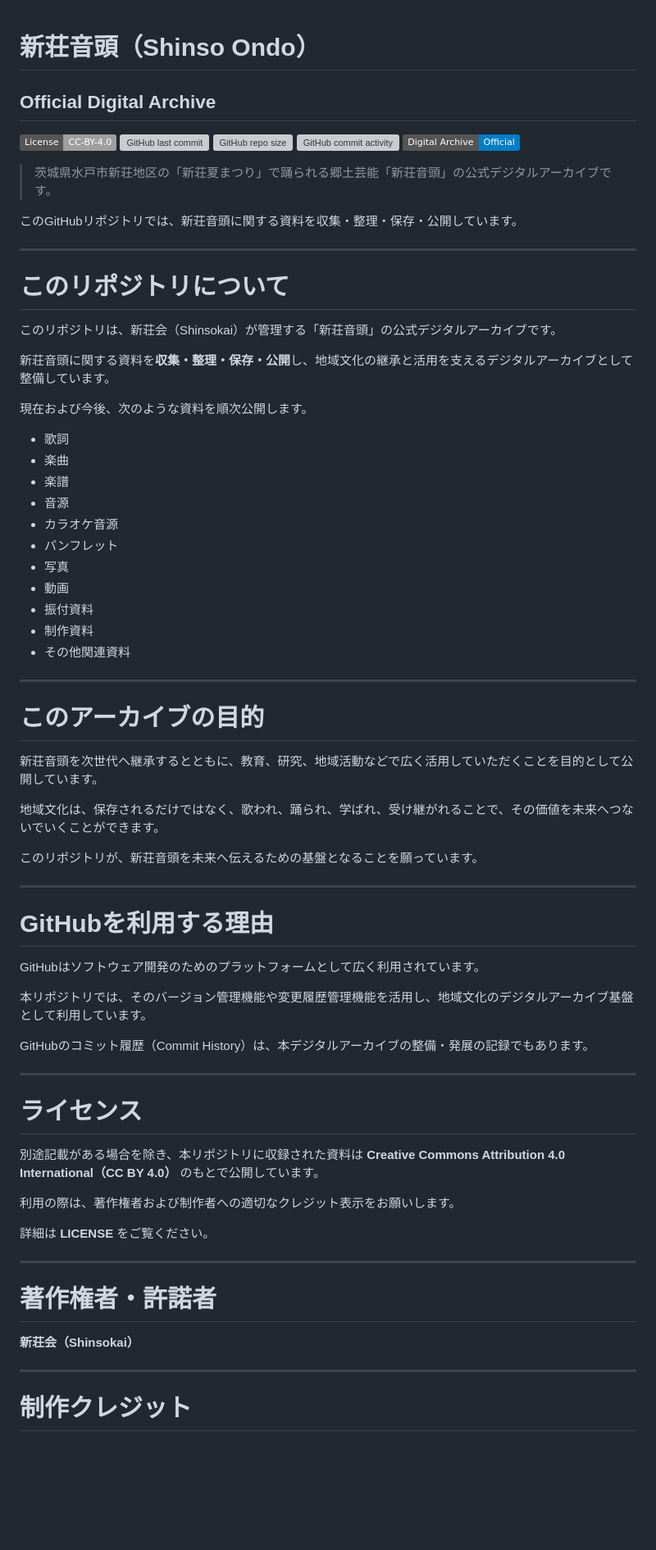
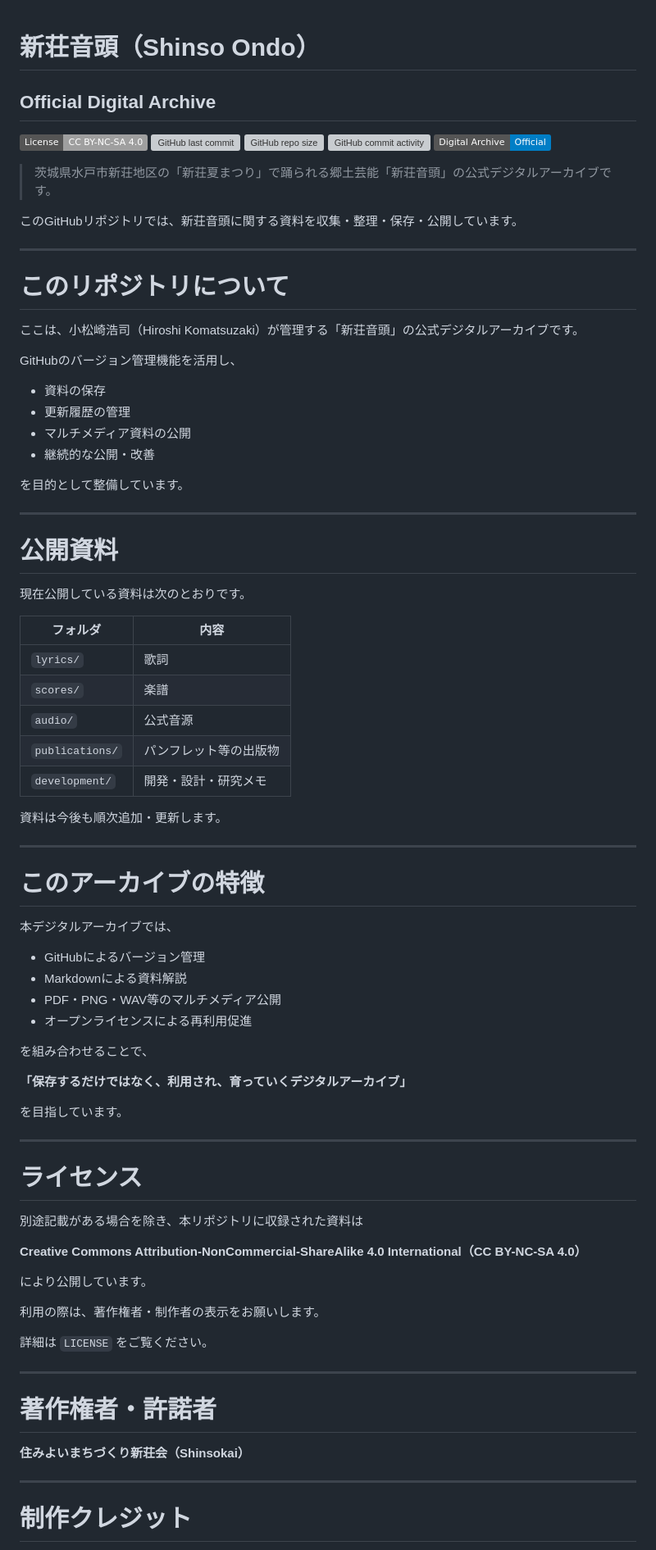
Before and after one commit to kojikomatsuzaki/shinso-ondo, a Markdown page: README.md, the part around one of its changes. Shown at 82% size. Rendered like a GitHub page; badges without logos; blank space fills up the shorter version; grey boxes are pictures that could not be loaded.

Commit message:
これが正式リリース（第1版）となります。今までは、プレリリース版となります。
Updated license information and repository details in README.

```diff
--- a/README.md
+++ b/README.md
@@ -1,7 +1,8 @@
 # 新荘音頭（Shinso Ondo）
+
 ## Official Digital Archive
 
-[![License: CC BY 4.0](https://img.shields.io/badge/License-CC--BY--4.0-lightgrey.svg)](https://creativecommons.org/licenses/by/4.0/)
+[![License: CC BY-NC-SA 4.0](https://img.shields.io/badge/License-CC%20BY--NC--SA%204.0-lightgrey.svg)](https://creativecommons.org/licenses/by-nc-sa/4.0/)
 ![GitHub last commit](https://img.shields.io/github/last-commit/kojikomatsuzaki/shinso-ondo)
 ![GitHub repo size](https://img.shields.io/github/repo-size/kojikomatsuzaki/shinso-ondo)
 ![GitHub commit activity](https://img.shields.io/github/commit-activity/y/kojikomatsuzaki/shinso-ondo)
@@ -15,59 +16,69 @@
 
 # このリポジトリについて
 
-このリポジトリは、新荘会（Shinsokai）が管理する「新荘音頭」の公式デジタルアーカイブです。
+ここは、小松崎浩司（Hiroshi Komatsuzaki）が管理する「新荘音頭」の公式デジタルアーカイブです。
 
-新荘音頭に関する資料を**収集・整理・保存・公開**し、地域文化の継承と活用を支えるデジタルアーカイブとして整備しています。
+GitHubのバージョン管理機能を活用し、
 
-現在および今後、次のような資料を順次公開します。
+- 資料の保存
+- 更新履歴の管理
+- マルチメディア資料の公開
+- 継続的な公開・改善
 
-- 歌詞
-- 楽曲
-- 楽譜
-- 音源
-- カラオケ音源
-- パンフレット
-- 写真
-- 動画
-- 振付資料
-- 制作資料
-- その他関連資料
+を目的として整備しています。
 
 ---
 
-# このアーカイブの目的
+# 公開資料
 
-新荘音頭を次世代へ継承するとともに、教育、研究、地域活動などで広く活用していただくことを目的として公開しています。
+現在公開している資料は次のとおりです。
 
-地域文化は、保存されるだけではなく、歌われ、踊られ、学ばれ、受け継がれることで、その価値を未来へつないでいくことができます。
+| フォルダ | 内容 |
+|----------|------|
+| `lyrics/` | 歌詞 |
+| `scores/` | 楽譜 |
+| `audio/` | 公式音源 |
+| `publications/` | パンフレット等の出版物 |
+| `development/` | 開発・設計・研究メモ |
 
-このリポジトリが、新荘音頭を未来へ伝えるための基盤となることを願っています。
+資料は今後も順次追加・更新します。
 
 ---
 
-# GitHubを利用する理由
+# このアーカイブの特徴
 
-GitHubはソフトウェア開発のためのプラットフォームとして広く利用されています。
+本デジタルアーカイブでは、
 
-本リポジトリでは、そのバージョン管理機能や変更履歴管理機能を活用し、地域文化のデジタルアーカイブ基盤として利用しています。
+- GitHubによるバージョン管理
+- Markdownによる資料解説
+- PDF・PNG・WAV等のマルチメディア公開
+- オープンライセンスによる再利用促進
 
-GitHubのコミット履歴（Commit History）は、本デジタルアーカイブの整備・発展の記録でもあります。
+を組み合わせることで、
+
+**「保存するだけではなく、利用され、育っていくデジタルアーカイブ」**
+
+を目指しています。
 
 ---
 
 # ライセンス
 
-別途記載がある場合を除き、本リポジトリに収録された資料は **Creative Commons Attribution 4.0 International（CC BY 4.0）** のもとで公開しています。
+別途記載がある場合を除き、本リポジトリに収録された資料は
 
-利用の際は、著作権者および制作者への適切なクレジット表示をお願いします。
+**Creative Commons Attribution-NonCommercial-ShareAlike 4.0 International（CC BY-NC-SA 4.0）**
 
-詳細は **LICENSE** をご覧ください。
+により公開しています。
+
+利用の際は、著作権者・制作者の表示をお願いします。
+
+詳細は `LICENSE` をご覧ください。
 
 ---
 
 # 著作権者・許諾者
 
-**新荘会（Shinsokai）**
+**住みよいまちづくり新荘会（Shinsokai）**
 
 ---
 
```
Also changed, not shown: other parts of README.md (+53 -90 lines).
